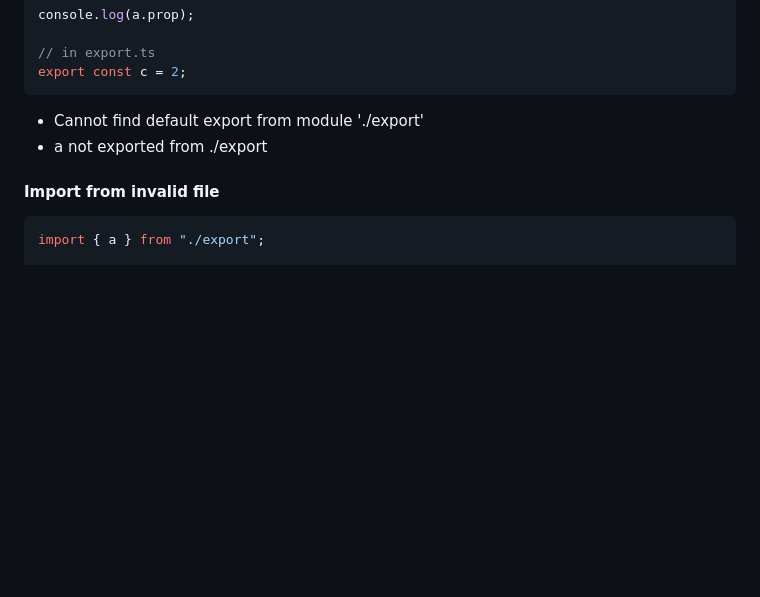
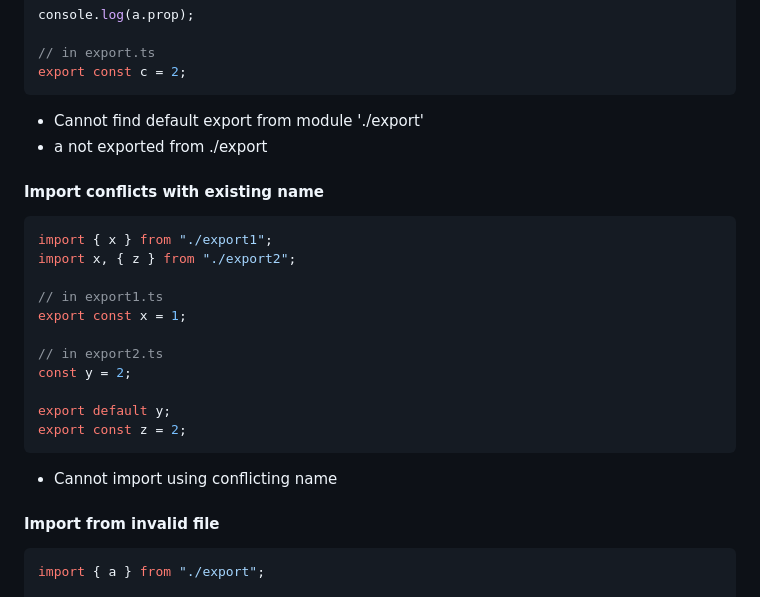
Before and after one commit to kaleidawave/ezno, a Markdown page: checker/specification/specification.md, the part around the change. Drawn GitHub-style; blank space fills up the shorter version.

Commit message:
add specification test for `DuplicateImportName`

````diff
--- a/checker/specification/specification.md
+++ b/checker/specification/specification.md
@@ -4117,6 +4117,24 @@ export const c = 2;
 - Cannot find default export from module './export'
 - a not exported from ./export
 
+#### Import conflicts with existing name
+
+```ts
+import { x } from "./export1";
+import x, { z } from "./export2";
+
+// in export1.ts
+export const x = 1;
+
+// in export2.ts
+const y = 2;
+
+export default y;
+export const z = 2;
+```
+
+- Cannot import using conflicting name
+
 #### Import from invalid file
 
 ```ts
````
